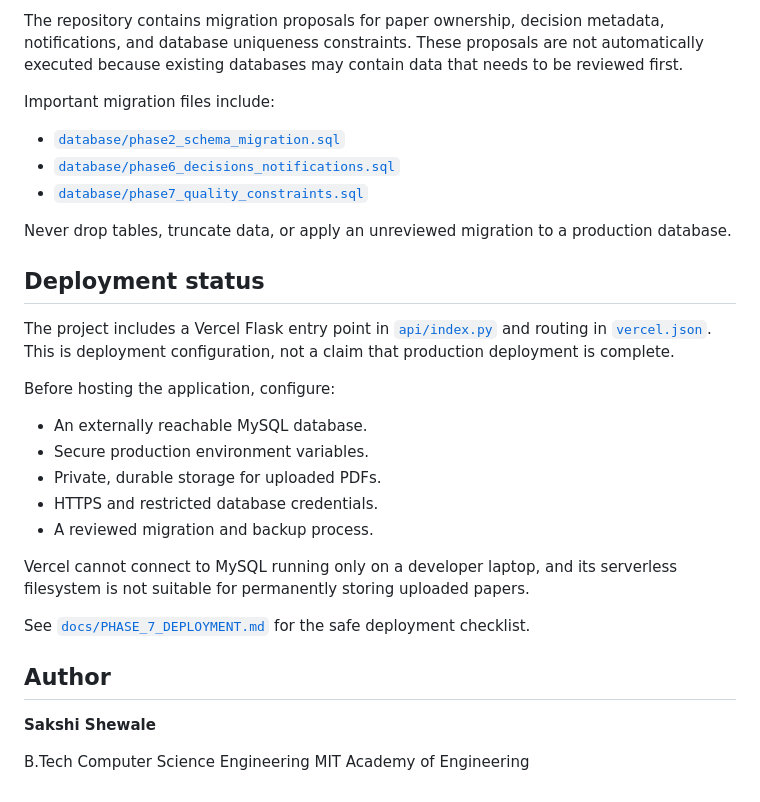
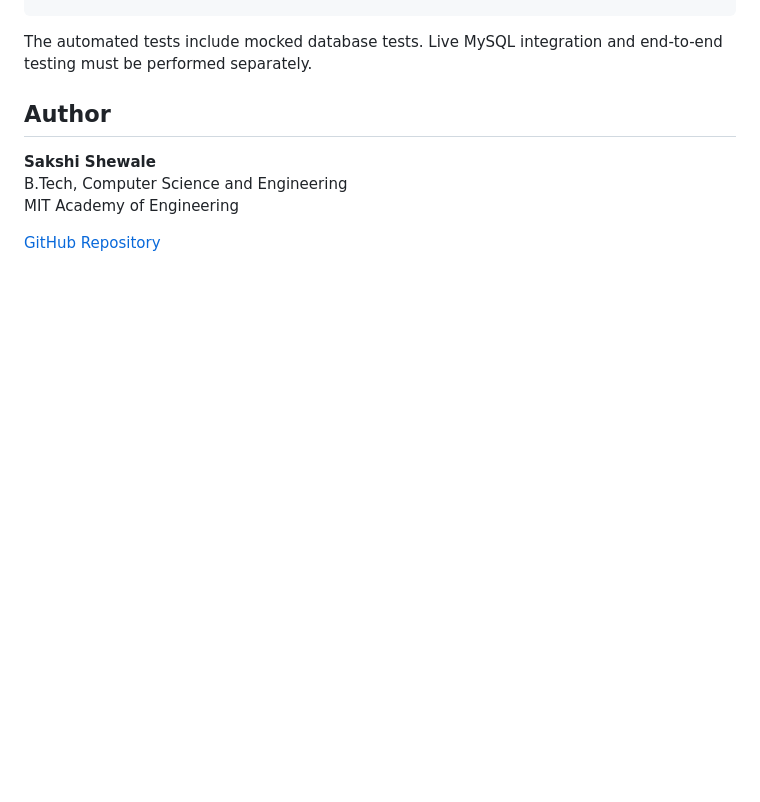
Before and after one commit to sakshishewale01/conference-review-system, a Markdown page: README.md, the part around one of its changes. Drawn GitHub-style; blank space fills up the shorter version.

```diff
--- a/README.md
+++ b/README.md
@@ -177,42 +115,9 @@ The current design uses:
-The repository contains migration proposals for paper ownership, decision
-metadata, notifications, and database uniqueness constraints. These proposals
-are not automatically executed because existing databases may contain data
-that needs to be reviewed first.
-
-Important migration files include:
-
-- [`database/phase2_schema_migration.sql`](database/phase2_schema_migration.sql)
-- [`database/phase6_decisions_notifications.sql`](database/phase6_decisions_notifications.sql)
-- [`database/phase7_quality_constraints.sql`](database/phase7_quality_constraints.sql)
-
-Never drop tables, truncate data, or apply an unreviewed migration to a
-production database.
-
-## Deployment status
-
-The project includes a Vercel Flask entry point in
-[`api/index.py`](api/index.py) and routing in [`vercel.json`](vercel.json).
-This is deployment configuration, not a claim that production deployment is
-complete.
-
-Before hosting the application, configure:
-
-- An externally reachable MySQL database.
-- Secure production environment variables.
-- Private, durable storage for uploaded PDFs.
-- HTTPS and restricted database credentials.
-- A reviewed migration and backup process.
-
-Vercel cannot connect to MySQL running only on a developer laptop, and its
-serverless filesystem is not suitable for permanently storing uploaded papers.
-
-See [`docs/PHASE_7_DEPLOYMENT.md`](docs/PHASE_7_DEPLOYMENT.md) for the safe
-deployment checklist.
-
+The automated tests include mocked database tests. Live MySQL integration and end-to-end testing must be performed separately.
 
 ## Author
 
 **Sakshi Shewale**
+B.Tech, Computer Science and Engineering
+MIT Academy of Engineering
 
-B.Tech Computer Science Engineering
-MIT Academy of Engineering
+[GitHub Repository](https://github.com/sakshishewale01/conference-review-system)
```
Also changed, not shown: other parts of README.md (+60 -122 lines).
